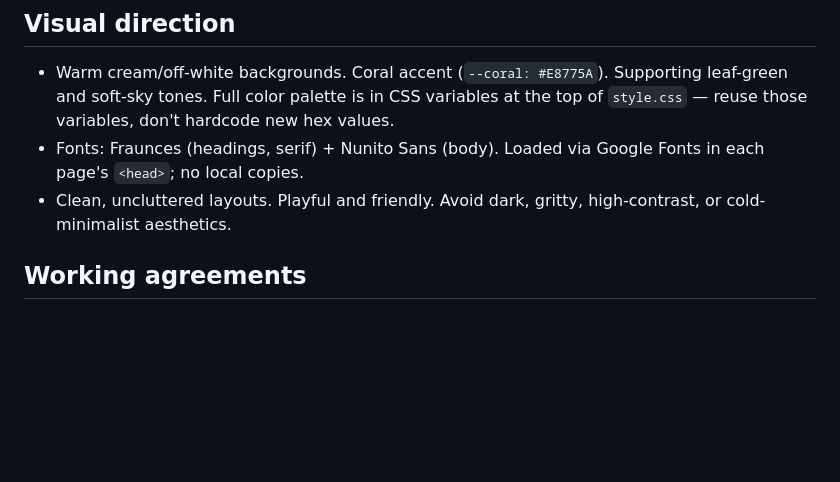
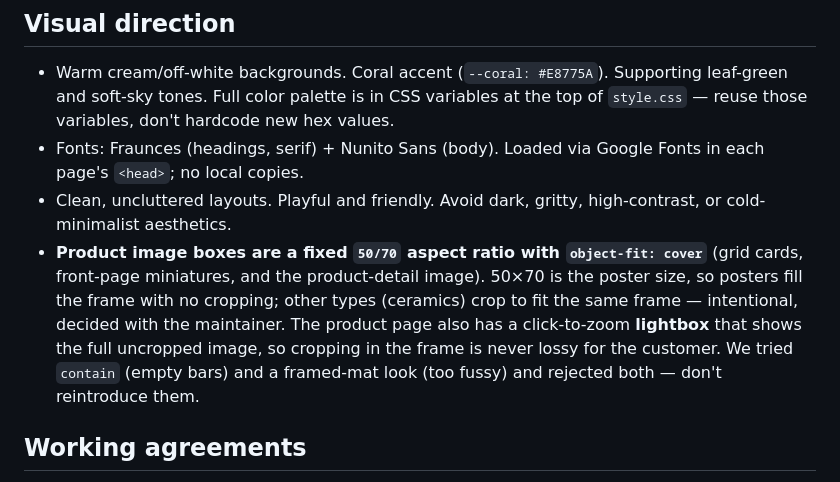
Before and after one commit to nikolajsmaakunst/smaakunst, a Markdown page: CLAUDE.md, the part around the change. Rendered like a GitHub page; blank space fills up the shorter version.

Commit message:
Document 50x70 cover image convention in CLAUDE.md
Co-Authored-By: Claude Sonnet 4.6 <noreply@anthropic.com>

```diff
--- a/CLAUDE.md
+++ b/CLAUDE.md
@@ -127,6 +127,13 @@ email, currency.
   each page's `<head>`; no local copies.
 - Clean, uncluttered layouts. Playful and friendly. Avoid dark, gritty, high-contrast,
   or cold-minimalist aesthetics.
+- **Product image boxes are a fixed `50/70` aspect ratio with `object-fit: cover`**
+  (grid cards, front-page miniatures, and the product-detail image). 50×70 is the
+  poster size, so posters fill the frame with no cropping; other types (ceramics)
+  crop to fit the same frame — intentional, decided with the maintainer. The product
+  page also has a click-to-zoom **lightbox** that shows the full uncropped image, so
+  cropping in the frame is never lossy for the customer. We tried `contain` (empty
+  bars) and a framed-mat look (too fussy) and rejected both — don't reintroduce them.
 
 ## Working agreements
 
```
